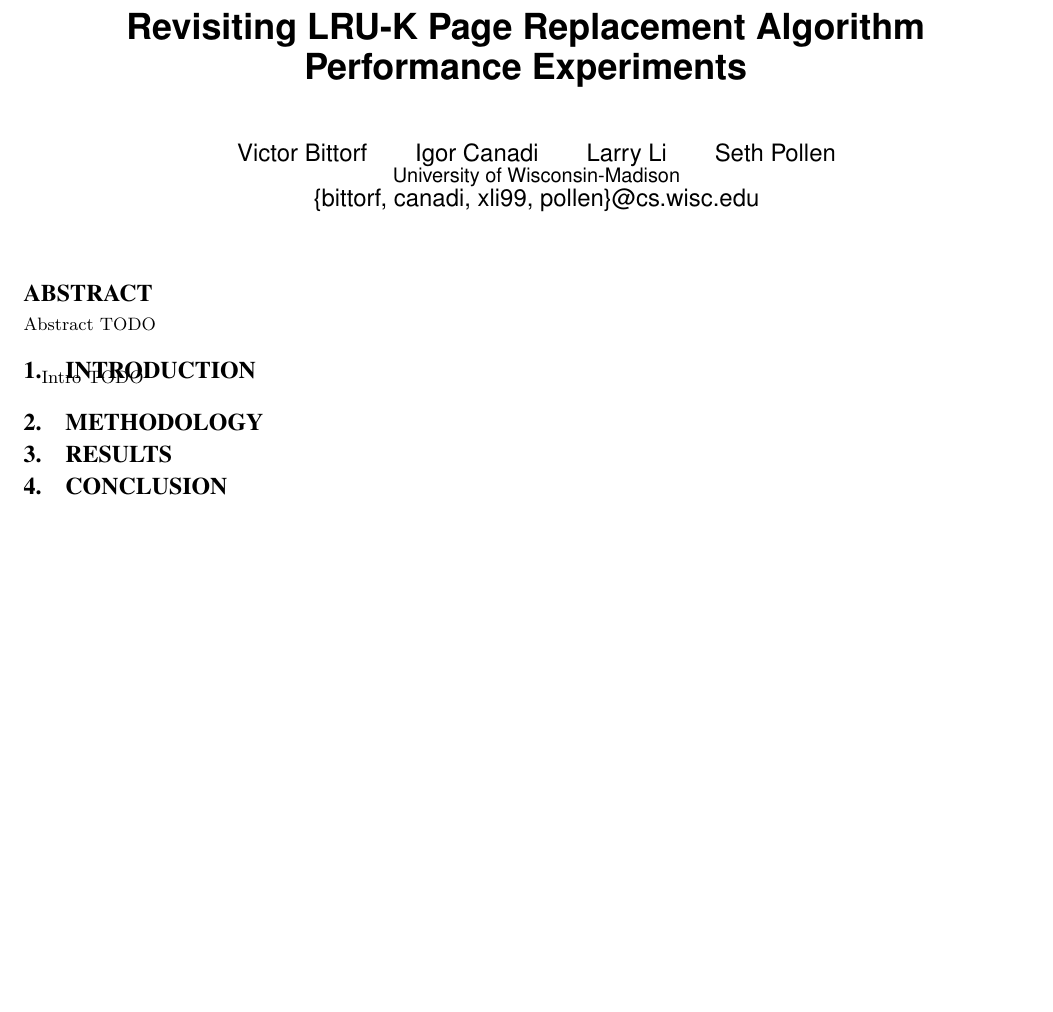
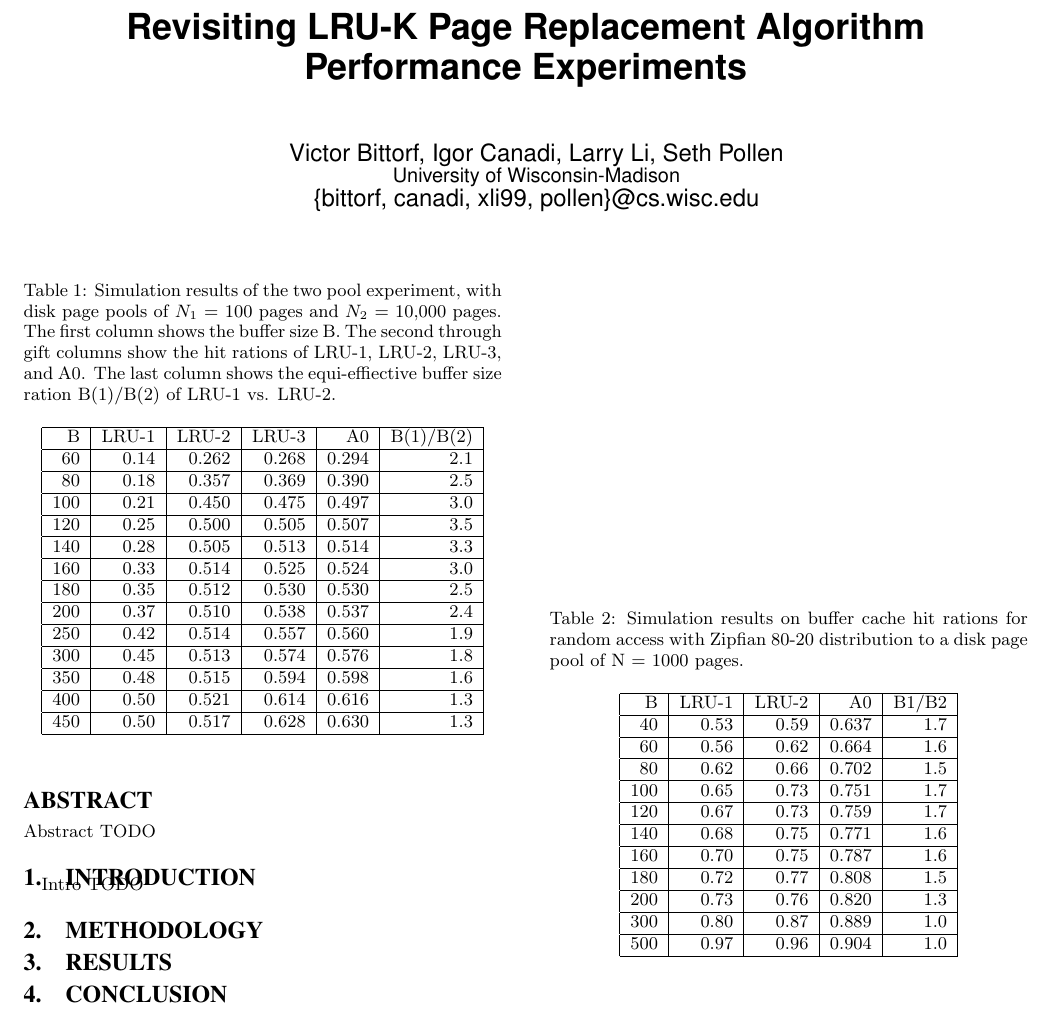
Before and after one commit to igorcanadi/lru-k, a LaTeX paper (paper/paper.tex, which reads paper/results.tex): part of the page, cut so that both start at the same text, the shorter picture padded with empty space. Compiled offline with pdfLaTeX.

Commit message:
paper update + formating changes

```diff
--- a/paper/paper.tex
+++ b/paper/paper.tex
@@ -18,7 +18,7 @@
 \title{Revisiting LRU-K Page Replacement Algorithm Performance Experiments}
 
 \author{
-	\alignauthor Victor Bittorf\qquad Igor Canadi\qquad Larry Li\qquad Seth Pollen\\
+	\alignauthor Victor Bittorf, Igor Canadi, Larry Li, Seth Pollen\\
 	\affaddr{University of Wisconsin-Madison}\\
 	\email{\{bittorf, canadi, xli99, pollen\}@cs.wisc.edu}
 }
--- a/paper/results.tex
+++ b/paper/results.tex
@@ -0,0 +1,69 @@
+\begin{table}
+\begin{center}
+\caption{Simulation results of the two pool experiment, with disk page pools of $N_1$ = 100 pages and $N_2$ = 10,000 pages. The first column shows the buffer size B. The second through gift columns show the hit rations of LRU-1, LRU-2, LRU-3, and A0. The last column shows the equi-effiective buffer size ration B(1)/B(2) of LRU-1 vs. LRU-2.}
+\begin{tabular}{| r | r | r | r | r | r |}
+\hline
+B & LRU-1 & LRU-2 & LRU-3 & A0 & B(1)/B(2) \\
+\hline
+60 & 0.14 & 0.262 & 0.268 & 0.294 & 2.1 \\
+\hline
+80 & 0.18 & 0.357 & 0.369 & 0.390 & 2.5 \\
+\hline
+100 & 0.21 & 0.450 & 0.475 & 0.497 & 3.0 \\
+\hline
+120 & 0.25 & 0.500 & 0.505 & 0.507 & 3.5 \\
+\hline
+140 & 0.28 & 0.505 & 0.513 & 0.514 & 3.3 \\
+\hline
+160 & 0.33 & 0.514 & 0.525 & 0.524 & 3.0 \\
+\hline
+180 & 0.35 & 0.512 & 0.530 & 0.530 & 2.5 \\
+\hline
+200 & 0.37 & 0.510 & 0.538 & 0.537 & 2.4 \\
+\hline
+250 & 0.42 & 0.514 & 0.557 & 0.560 & 1.9 \\
+\hline
+300 & 0.45 & 0.513 & 0.574 & 0.576 & 1.8 \\
+\hline
+350 & 0.48 & 0.515 & 0.594 & 0.598 & 1.6 \\
+\hline
+400 & 0.50 & 0.521 & 0.614 & 0.616 & 1.3 \\
+\hline
+450 & 0.50 & 0.517 & 0.628 & 0.630 & 1.3 \\
+\hline
+\end{tabular}
+\end{center}
+\end{table}
+
+\begin{table}
+\begin{center}
+\caption{Simulation results on buffer cache hit rations for random access with Zipfian 80-20 distribution to a disk page pool of N = 1000 pages.}
+\begin{tabular}{| r | r | r | r | r | }
+\hline
+B & LRU-1 & LRU-2 & A0 & B1/B2 \\
+\hline
+40 & 0.53 & 0.59 & 0.637 & 1.7 \\
+\hline
+60 & 0.56 & 0.62 & 0.664 & 1.6 \\
+\hline
+80 & 0.62 & 0.66 & 0.702 & 1.5 \\
+\hline
+100 & 0.65 & 0.73 & 0.751 & 1.7 \\
+\hline
+120 & 0.67 & 0.73 & 0.759 & 1.7 \\
+\hline
+140 & 0.68 & 0.75 & 0.771 & 1.6 \\
+\hline
+160 & 0.70 & 0.75 & 0.787 & 1.6 \\
+\hline
+180 & 0.72 & 0.77 & 0.808 & 1.5 \\
+\hline
+200 & 0.73 & 0.76 & 0.820 & 1.3 \\
+\hline
+300 & 0.80 & 0.87 & 0.889 & 1.0 \\
+\hline
+500 & 0.97 & 0.96 & 0.904 & 1.0 \\
+\hline
+\end{tabular}
+\end{center}
+\end{table}
```
Also changed, not shown: data/two_pool.dat (+13 -13 lines), data/zipfian.dat (+11 -11 lines), 2 other files.
